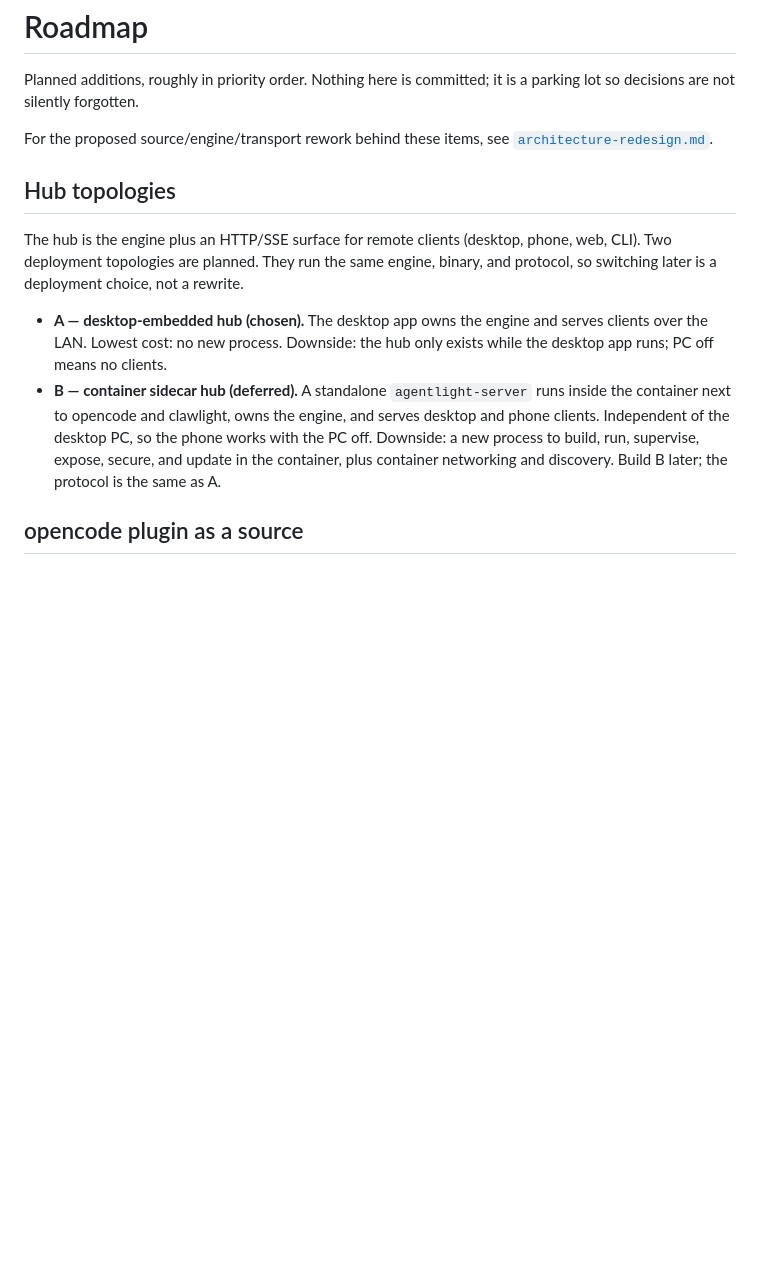
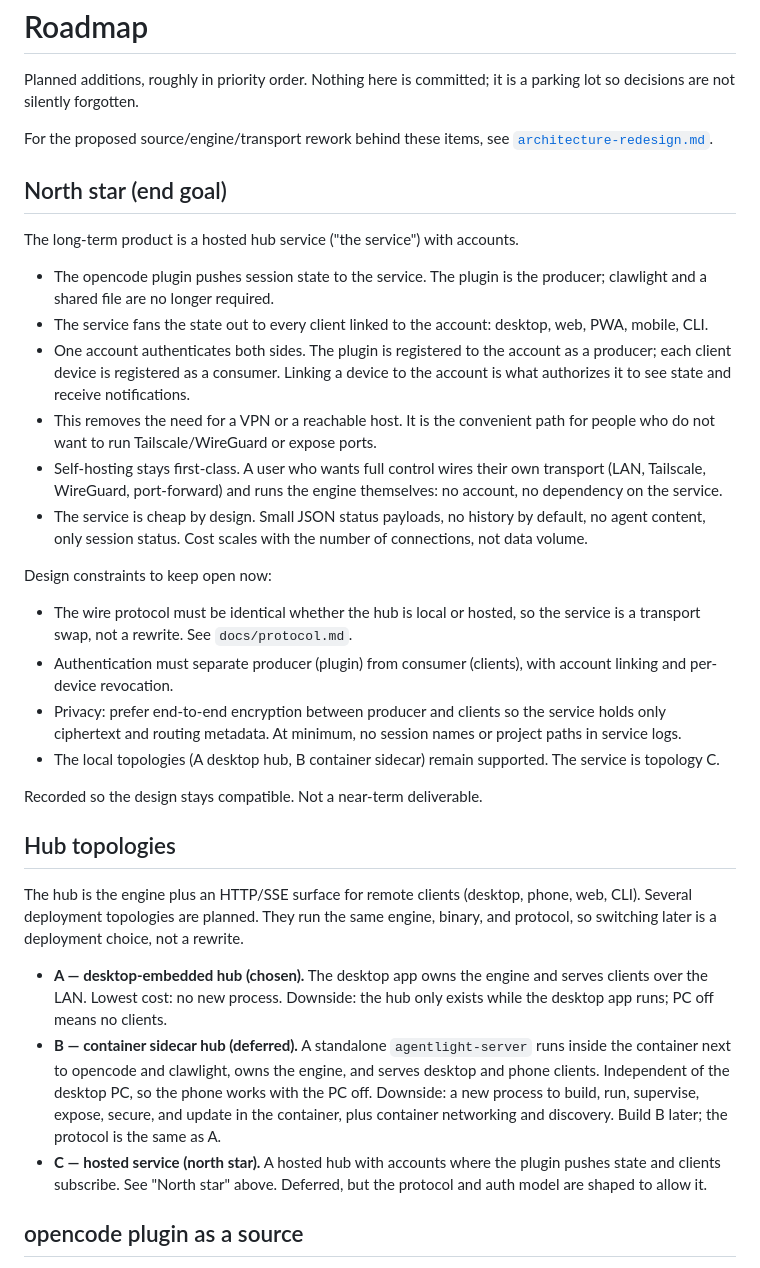
Before and after one commit to ZBVirus/AgentLight, a Markdown page: docs/ROADMAP.md, the part around the change. GitHub-like rendering; blank space fills up the shorter version.

Commit message:
docs: record the hosted-service north star
An eventual account-based hub where the opencode plugin pushes state and the
service fans it out to linked clients, with self-hosting kept first-class.
Records the constraint that the wire protocol stay identical local or hosted.

```diff
--- a/docs/ROADMAP.md
+++ b/docs/ROADMAP.md
@@ -6,10 +6,45 @@ parking lot so decisions are not silently forgotten.
 For the proposed source/engine/transport rework behind these items, see
 [`architecture-redesign.md`](architecture-redesign.md).
 
+## North star (end goal)
+
+The long-term product is a hosted hub service ("the service") with accounts.
+
+- The opencode plugin pushes session state to the service. The plugin is the
+  producer; clawlight and a shared file are no longer required.
+- The service fans the state out to every client linked to the account:
+  desktop, web, PWA, mobile, CLI.
+- One account authenticates both sides. The plugin is registered to the account
+  as a producer; each client device is registered as a consumer. Linking a
+  device to the account is what authorizes it to see state and receive
+  notifications.
+- This removes the need for a VPN or a reachable host. It is the convenient
+  path for people who do not want to run Tailscale/WireGuard or expose ports.
+- Self-hosting stays first-class. A user who wants full control wires their own
+  transport (LAN, Tailscale, WireGuard, port-forward) and runs the engine
+  themselves: no account, no dependency on the service.
+- The service is cheap by design. Small JSON status payloads, no history by
+  default, no agent content, only session status. Cost scales with the number
+  of connections, not data volume.
+
+Design constraints to keep open now:
+
+- The wire protocol must be identical whether the hub is local or hosted, so
+  the service is a transport swap, not a rewrite. See `docs/protocol.md`.
+- Authentication must separate producer (plugin) from consumer (clients), with
+  account linking and per-device revocation.
+- Privacy: prefer end-to-end encryption between producer and clients so the
+  service holds only ciphertext and routing metadata. At minimum, no session
+  names or project paths in service logs.
+- The local topologies (A desktop hub, B container sidecar) remain supported.
+  The service is topology C.
+
+Recorded so the design stays compatible. Not a near-term deliverable.
+
 ## Hub topologies
 
 The hub is the engine plus an HTTP/SSE surface for remote clients (desktop,
-phone, web, CLI). Two deployment topologies are planned. They run the same
+phone, web, CLI). Several deployment topologies are planned. They run the same
 engine, binary, and protocol, so switching later is a deployment choice, not a
 rewrite.
 
@@ -22,6 +57,9 @@ rewrite.
   phone works with the PC off. Downside: a new process to build, run,
   supervise, expose, secure, and update in the container, plus container
   networking and discovery. Build B later; the protocol is the same as A.
+- **C — hosted service (north star).** A hosted hub with accounts where the
+  plugin pushes state and clients subscribe. See "North star" above. Deferred,
+  but the protocol and auth model are shaped to allow it.
 
 ## opencode plugin as a source
 
```
Also changed, not shown: docs/architecture-redesign.md (+3 -1 lines).
